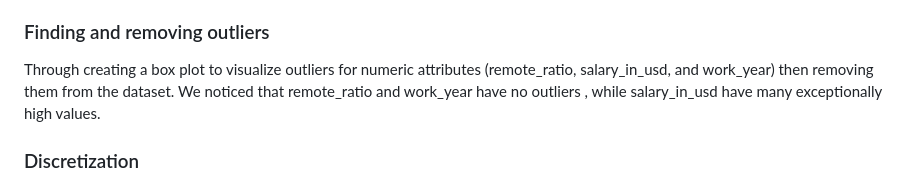
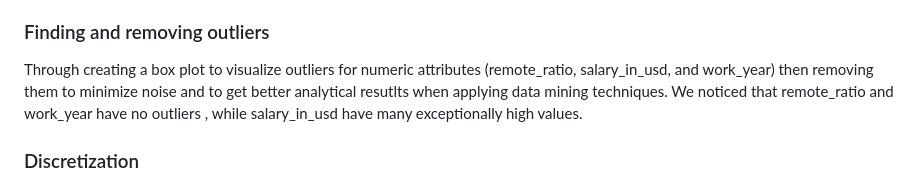
Before and after one commit to SarahAlhindi/DM_project, a Markdown page: README.md, the part around the change. GitHub-like rendering.

```diff
--- a/README.md
+++ b/README.md
@@ -99,7 +99,7 @@ We excluded the salary and employment type columns from the model duo to redunda
 8. company_size
 
 ### Finding and removing outliers
-Through creating a box plot to visualize outliers for numeric attributes (remote_ratio, salary_in_usd, and work_year) then removing them from the dataset.
+Through creating a box plot to visualize outliers for numeric attributes (remote_ratio, salary_in_usd, and work_year) then removing them to minimize noise and to get better analytical resutlts when applying data mining techniques.
 We noticed that remote_ratio and work_year have no outliers , while salary_in_usd have many exceptionally high values.
 
 
```
